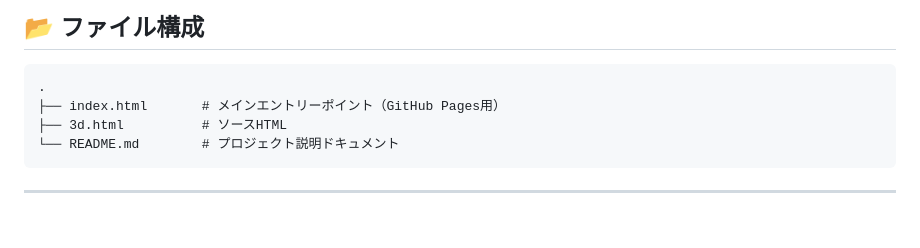
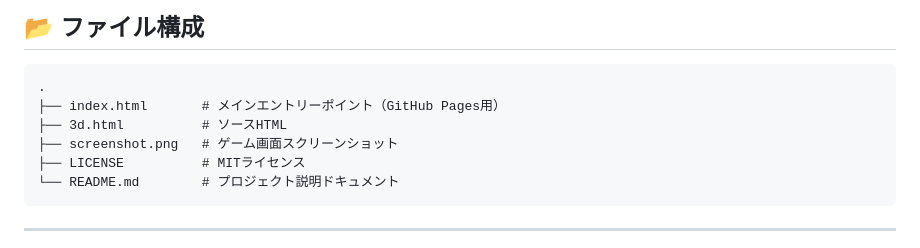
Before and after one commit to dma-cmyk/3dkinkorogashi, a Markdown page: README.md, the part around one of its changes. Rendered like a GitHub page; blank space fills up the shorter version.

Commit message:
docs: add gameplay screenshot to README

````diff
--- a/README.md
+++ b/README.md
@@ -107,6 +109,8 @@ CPU対戦・人間プレイヤーの切り替えが可能。各キャラ固有
 .
 ├── index.html       # メインエントリーポイント（GitHub Pages用）
 ├── 3d.html          # ソースHTML
+├── screenshot.png   # ゲーム画面スクリーンショット
+├── LICENSE          # MITライセンス
 └── README.md        # プロジェクト説明ドキュメント
 ```
 
````
Also changed, not shown: other parts of README.md (+2 -0 lines), screenshot.png (added).
